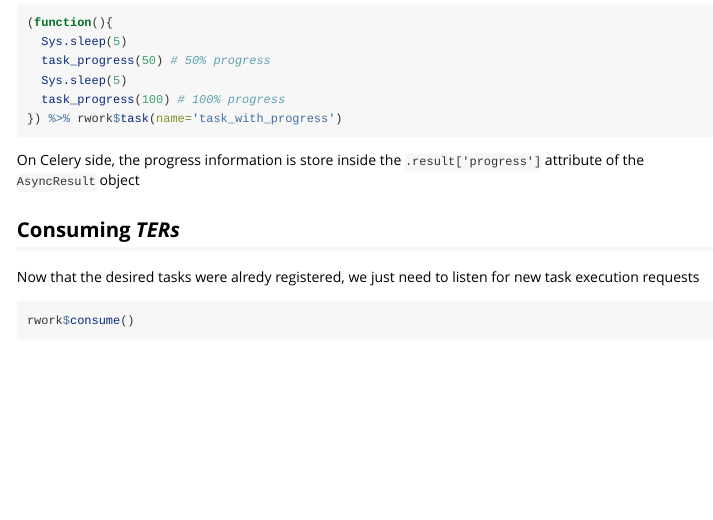
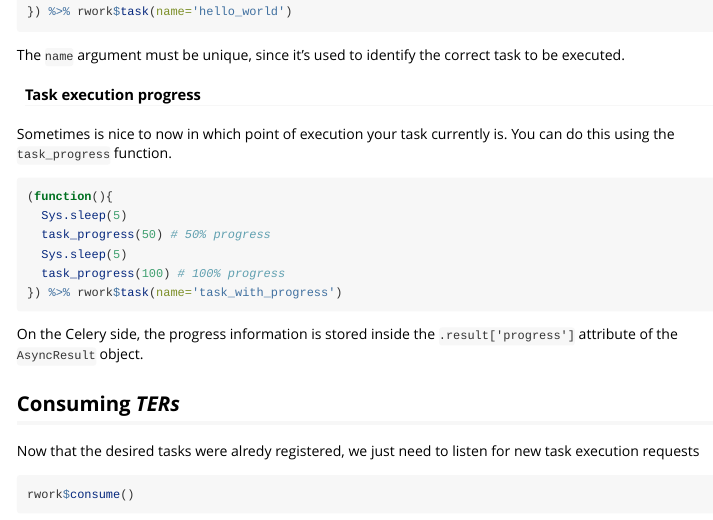
Before and after one commit to lecardozo/rworker, an R Markdown document (vignettes/rworker.Rmd): the page in a window 1100 px wide, from 1130 px down before the commit and from 950 px down after it. Rendered offline with R 4.5, knitr and Pandoc, with nearby package versions.

Commit message:
minor fix on vignette

````diff
--- a/vignettes/rworker.Rmd
+++ b/vignettes/rworker.Rmd
@@ -49,7 +49,7 @@ library(magrittr)
 The `name` argument must be unique, since it's used to identify the correct task to be executed.
 
 #### Task execution progress
-Sometimes is nice to now in which point of execution your task currently is. You can do this using the `task_progress`.
+Sometimes is nice to now in which point of execution your task currently is. You can do this using the `task_progress` function.
 ```r
 (function(){
   Sys.sleep(5)
@@ -58,7 +58,7 @@ Sometimes is nice to now in which point of execution your task currently is. You
   task_progress(100) # 100% progress
 }) %>% rwork$task(name='task_with_progress')
 ```
-On Celery side, the progress information is store inside the `.result['progress']` attribute of the `AsyncResult` object
+On the Celery side, the progress information is stored inside the `.result['progress']` attribute of the `AsyncResult` object.
 
 ## Consuming *TERs*
 Now that the desired tasks were alredy registered, we just need to listen for new task execution requests
````
Also changed, not shown: 1 other file.
